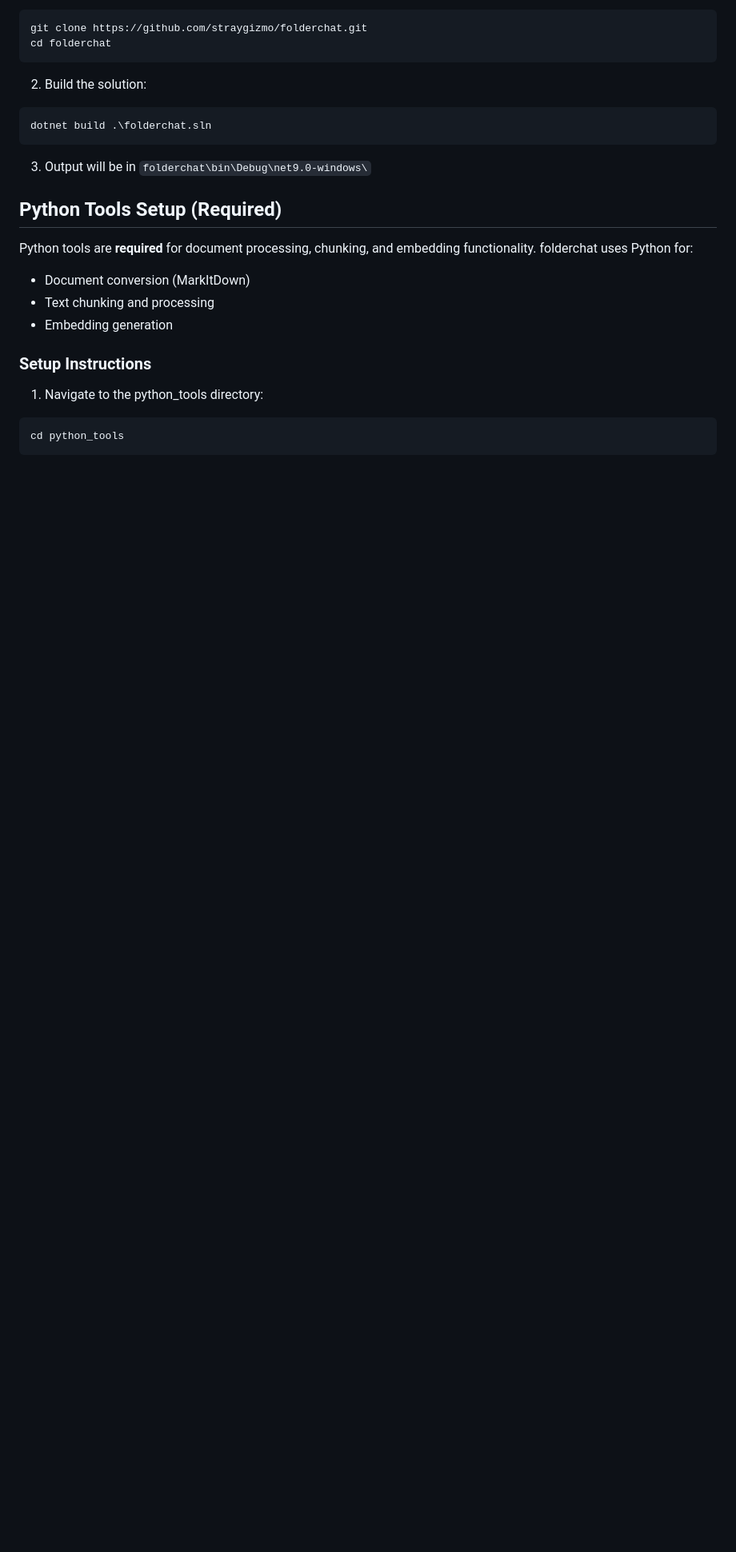
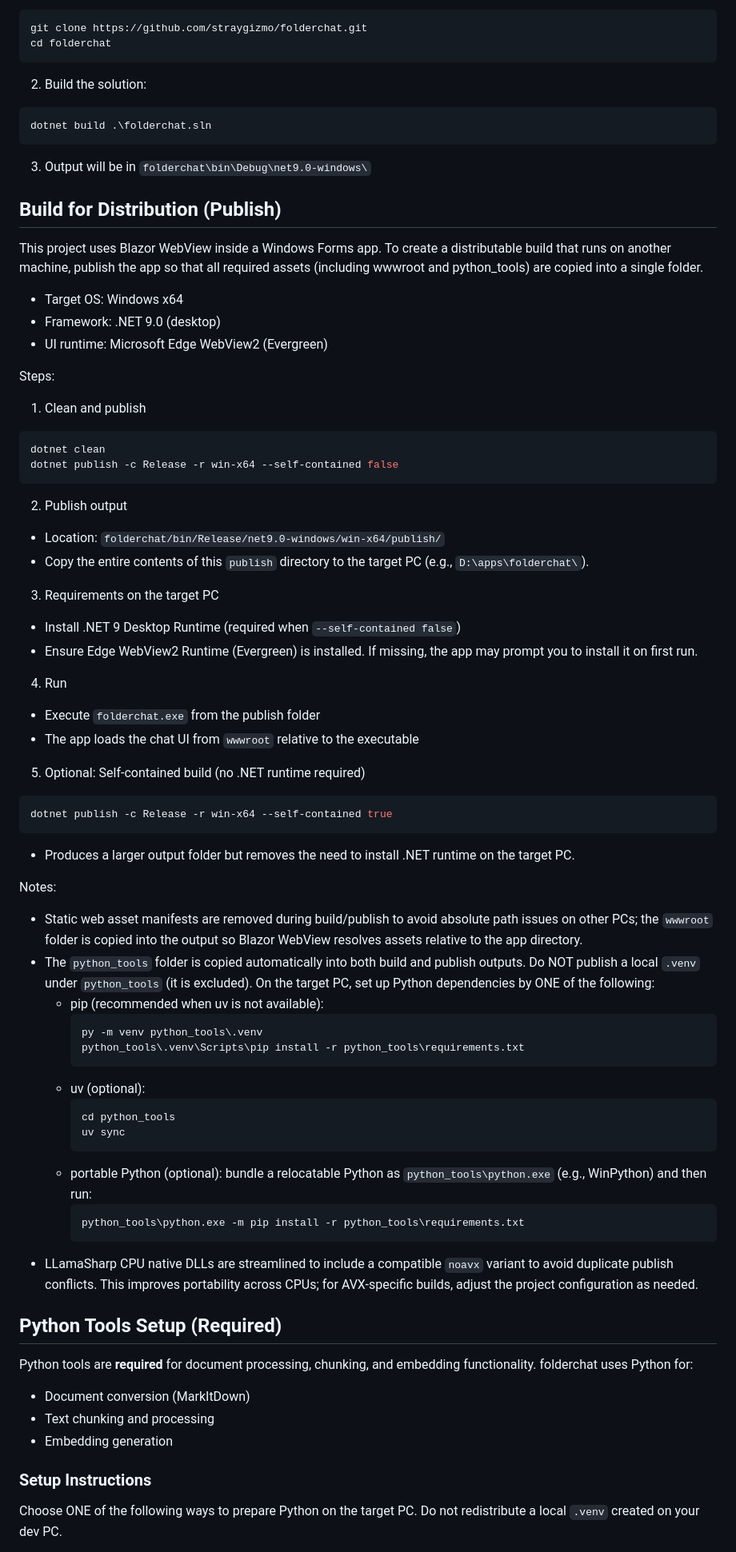
Before and after one commit to straygizmo/folderchat, a Markdown page: README.md, the part around the change printed below. Shown: that part at 80% size. Rendered like a GitHub page; blank space fills up the shorter version.

Commit message:
docs: Update README with build, publish, and python setup instructions

````diff
--- a/README.md
+++ b/README.md
@@ -39,6 +39,59 @@ dotnet build .\folderchat.sln
 
 3. Output will be in `folderchat\bin\Debug\net9.0-windows\`
 
+## Build for Distribution (Publish)
+
+This project uses Blazor WebView inside a Windows Forms app. To create a distributable build that runs on another machine, publish the app so that all required assets (including wwwroot and python_tools) are copied into a single folder.
+
+- Target OS: Windows x64
+- Framework: .NET 9.0 (desktop)
+- UI runtime: Microsoft Edge WebView2 (Evergreen)
+
+Steps:
+
+1. Clean and publish
+```powershell
+dotnet clean
+dotnet publish -c Release -r win-x64 --self-contained false
+```
+
+2. Publish output
+- Location: `folderchat/bin/Release/net9.0-windows/win-x64/publish/`
+- Copy the entire contents of this `publish` directory to the target PC (e.g., `D:\apps\folderchat\`).
+
+3. Requirements on the target PC
+- Install .NET 9 Desktop Runtime (required when `--self-contained false`)
+- Ensure Edge WebView2 Runtime (Evergreen) is installed. If missing, the app may prompt you to install it on first run.
+
+4. Run
+- Execute `folderchat.exe` from the publish folder
+- The app loads the chat UI from `wwwroot` relative to the executable
+
+5. Optional: Self-contained build (no .NET runtime required)
+```powershell
+dotnet publish -c Release -r win-x64 --self-contained true
+```
+- Produces a larger output folder but removes the need to install .NET runtime on the target PC.
+
+Notes:
+- Static web asset manifests are removed during build/publish to avoid absolute path issues on other PCs; the `wwwroot` folder is copied into the output so Blazor WebView resolves assets relative to the app directory.
+- The `python_tools` folder is copied automatically into both build and publish outputs. Do NOT publish a local `.venv` under `python_tools` (it is excluded). On the target PC, set up Python dependencies by ONE of the following:
+  - pip (recommended when uv is not available):
+    ```
+    py -m venv python_tools\.venv
+    python_tools\.venv\Scripts\pip install -r python_tools\requirements.txt
+    ```
+  - uv (optional):
+    ```
+    cd python_tools
+    uv sync
+    ```
+  - portable Python (optional): bundle a relocatable Python as `python_tools\python.exe` (e.g., WinPython) and then run:
+    ```
+    python_tools\python.exe -m pip install -r python_tools\requirements.txt
+    ```
+- LLamaSharp CPU native DLLs are streamlined to include a compatible `noavx` variant to avoid duplicate publish conflicts. This improves portability across CPUs; for AVX-specific builds, adjust the project configuration as needed.
+
 ## Python Tools Setup (Required)
 
 Python tools are **required** for document processing, chunking, and embedding functionality. folderchat uses Python for:
@@ -48,8 +101,5 @@ Python tools are **required** for document processing, chunking, and embedding f
 
 ### Setup Instructions
 
-1. Navigate to the python_tools directory:
-```bash
-cd python_tools
-```
+Choose ONE of the following ways to prepare Python on the target PC. Do not redistribute a local `.venv` created on your dev PC.
 
````
Also changed, not shown: other parts of README.md (+36 -7 lines).
